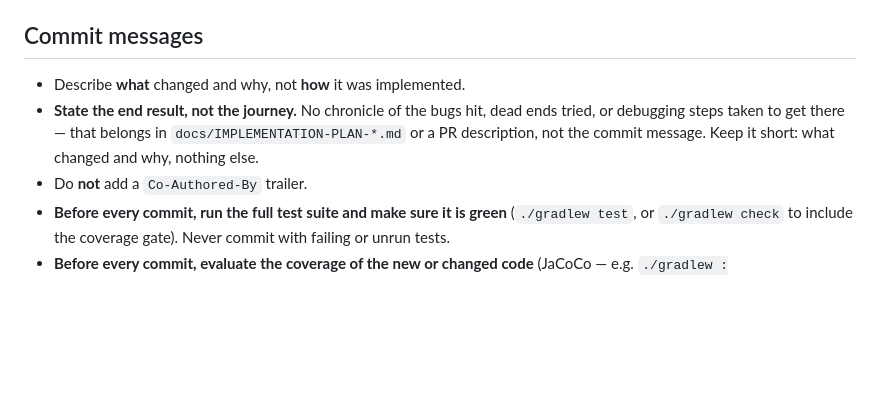
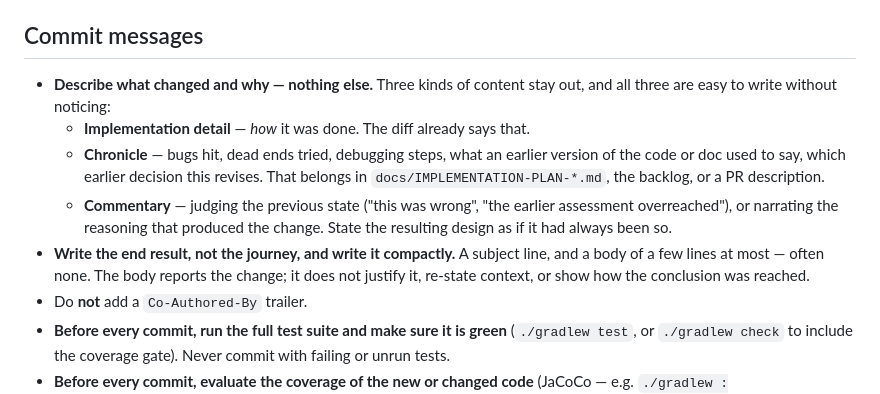
Before and after one commit to alirux/tandem, a Markdown page: AGENTS.md, the part around the change. Drawn GitHub-style; blank space fills up the shorter version.

Commit message:
Rule out chronicle, implementation detail and commentary in commit messages
A message reports what changed and why, compactly. How it was done is in the
diff; the path taken belongs in the backlog or a PR description.

```diff
--- a/AGENTS.md
+++ b/AGENTS.md
@@ -276,11 +276,20 @@ to depend on.
 
 ## Commit messages
 
-- Describe **what** changed and why, not **how** it was implemented.
-- **State the end result, not the journey.** No chronicle of the bugs hit, dead
-  ends tried, or debugging steps taken to get there — that belongs in
-  `docs/IMPLEMENTATION-PLAN-*.md` or a PR description, not the commit message.
-  Keep it short: what changed and why, nothing else.
+- **Describe what changed and why — nothing else.** Three kinds of content stay
+  out, and all three are easy to write without noticing:
+  - **Implementation detail** — *how* it was done. The diff already says that.
+  - **Chronicle** — bugs hit, dead ends tried, debugging steps, what an earlier
+    version of the code or doc used to say, which earlier decision this revises.
+    That belongs in `docs/IMPLEMENTATION-PLAN-*.md`, the backlog, or a PR
+    description.
+  - **Commentary** — judging the previous state ("this was wrong", "the earlier
+    assessment overreached"), or narrating the reasoning that produced the
+    change. State the resulting design as if it had always been so.
+- **Write the end result, not the journey, and write it compactly.** A subject
+  line, and a body of a few lines at most — often none. The body reports the
+  change; it does not justify it, re-state context, or show how the conclusion
+  was reached.
 - Do **not** add a `Co-Authored-By` trailer.
 - **Before every commit, run the full test suite and make sure it is green**
   (`./gradlew test`, or `./gradlew check` to include the coverage gate). Never
```
